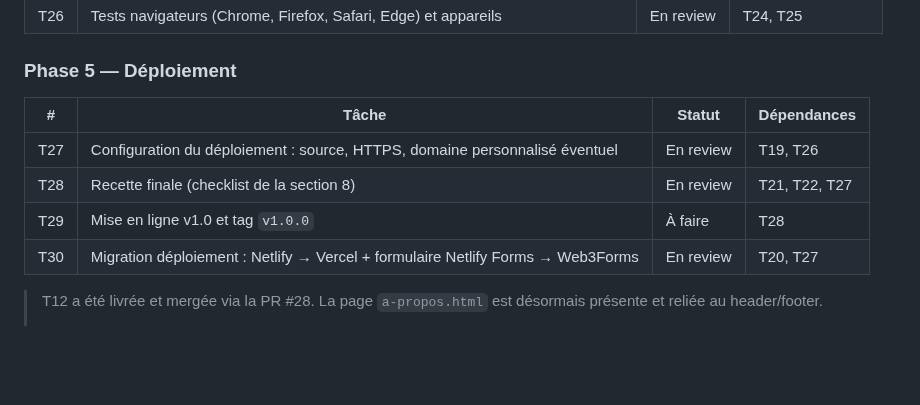
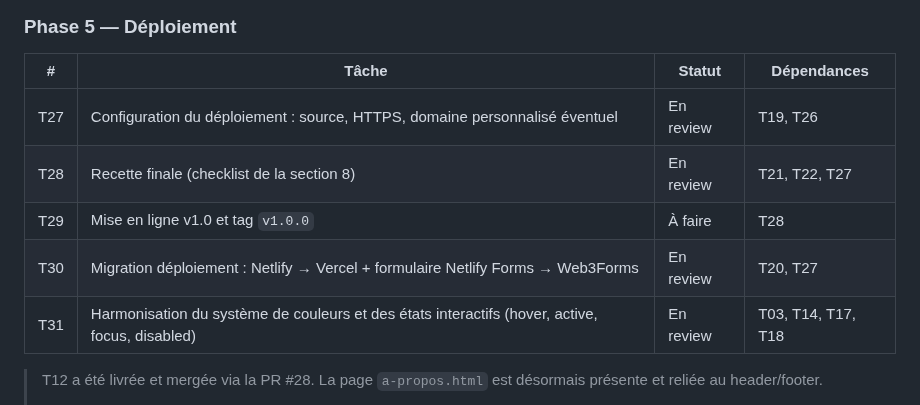
Before and after one commit to sudomarc/amplio-web, a Markdown page: ROADMAP.md, the part around the change. GitHub-like rendering; blank space fills up the shorter version.

Commit message:
docs(roadmap): suivre harmonisation des couleurs

```diff
--- a/ROADMAP.md
+++ b/ROADMAP.md
@@ -183,6 +183,7 @@ Une branche par tâche, y compris en solo, afin que chaque changement passe par
 | T28 | Recette finale (checklist de la section 8) | En review | T21, T22, T27 |
 | T29 | Mise en ligne v1.0 et tag `v1.0.0` | À faire | T28 |
 | T30 | Migration déploiement : Netlify → Vercel + formulaire Netlify Forms → Web3Forms | En review | T20, T27 |
+| T31 | Harmonisation du système de couleurs et des états interactifs (hover, active, focus, disabled) | En review | T03, T14, T17, T18 |
 
 > T12 a été livrée et mergée via la PR #28. La page `a-propos.html` est désormais présente et reliée au header/footer.
 >
```
